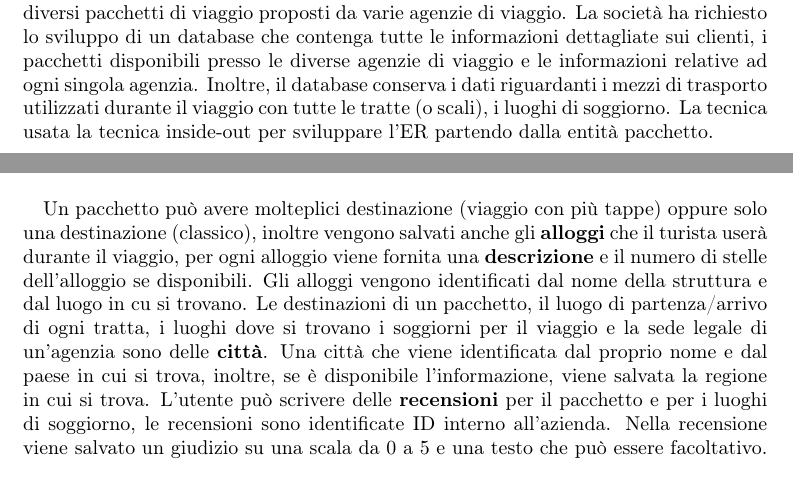
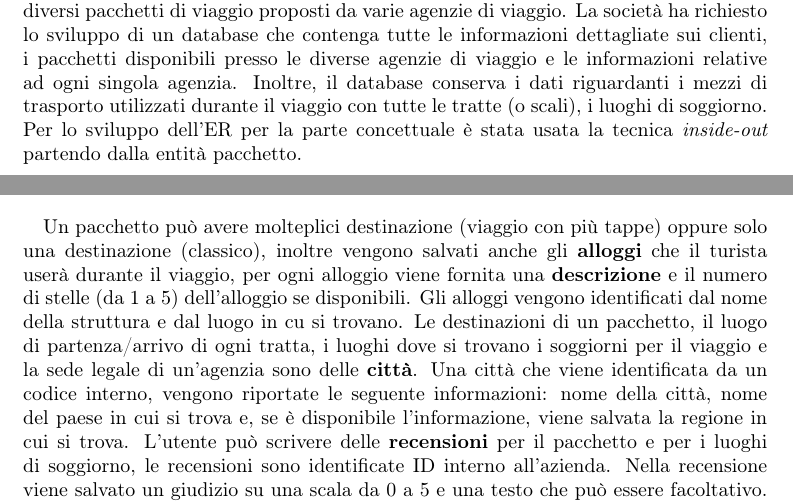
Before and after one commit to bustre/Easy-travel, a LaTeX document (relazione/relazione.tex, which reads relazione/sections/abstract.tex, relazione/sections/requirements_analysis.tex): two parts of pages 2 and 4 of 11, joined at a grey line, cut so that both start at the same text. Compiled offline with pdfLaTeX.

Commit message:
Aggiornamento relazione - Abstract + Analisi requisiti

```diff
--- a/relazione/sections/abstract.tex
+++ b/relazione/sections/abstract.tex
@@ -1,3 +1,3 @@
 \section{Abstract}
 L'azienda \company offre ai suoi clienti la possibilità di cercare e confrontare diversi pacchetti di viaggio proposti da varie agenzie di viaggio. La società ha richiesto lo sviluppo di un database che contenga tutte le informazioni dettagliate sui clienti, i pacchetti disponibili presso le diverse agenzie di viaggio e le informazioni relative ad ogni singola agenzia. Inoltre, il database conserva i dati riguardanti i mezzi di trasporto utilizzati durante il viaggio con tutte le tratte (o scali), i luoghi di soggiorno.
-La tecnica usata la tecnica inside-out per sviluppare l'ER partendo dalla entità pacchetto.
+Per lo sviluppo dell'ER per la parte concettuale è stata usata la tecnica \emph{inside-out} partendo dalla entità pacchetto.
--- a/relazione/sections/requirements_analysis.tex
+++ b/relazione/sections/requirements_analysis.tex
@@ -66,11 +66,11 @@ Ogni pacchetto offre il servizio di \textbf{trasporto} per andare nelle varie de
 %
 % Destinazioni / descrizione pacchetto & Aloggi
 %
-Un pacchetto può avere molteplici destinazione (viaggio con più tappe) oppure solo una destinazione (classico), inoltre vengono salvati anche gli \textbf{alloggi} che il turista userà durante il viaggio, per ogni alloggio viene fornita una \textbf{descrizione} e il numero di stelle dell'alloggio se disponibili. Gli alloggi vengono identificati dal nome della struttura e dal luogo in cu si trovano.
+Un pacchetto può avere molteplici destinazione (viaggio con più tappe) oppure solo una destinazione (classico), inoltre vengono salvati anche gli \textbf{alloggi} che il turista userà durante il viaggio, per ogni alloggio viene fornita una \textbf{descrizione} e il numero di stelle (da 1 a 5) dell'alloggio se disponibili. Gli alloggi vengono identificati dal nome della struttura e dal luogo in cu si trovano.
 %
 % Città
 %
-Le destinazioni di un pacchetto, il luogo di partenza/arrivo di ogni tratta, i luoghi dove si trovano i soggiorni per il viaggio e la sede legale di un'agenzia sono delle \textbf{città}. Una città che viene identificata dal proprio nome e dal paese in cui si trova, inoltre, se è disponibile l'informazione, viene salvata la regione in cui si trova.
+Le destinazioni di un pacchetto, il luogo di partenza/arrivo di ogni tratta, i luoghi dove si trovano i soggiorni per il viaggio e la sede legale di un'agenzia sono delle \textbf{città}. Una città che viene identificata da un codice interno, vengono riportate le seguente informazioni: nome della città, nome del paese in cui si trova e, se è disponibile l'informazione, viene salvata la regione in cui si trova.
 %
 % Recensioni
 %
```
Also changed, not shown: relazione/relazione.pdf, relazione/svg-inkscape/ER_concettuale_svg-raw.png, relazione/sections/requirements_analysis.tex (8 more changed lines), 2 other files.
